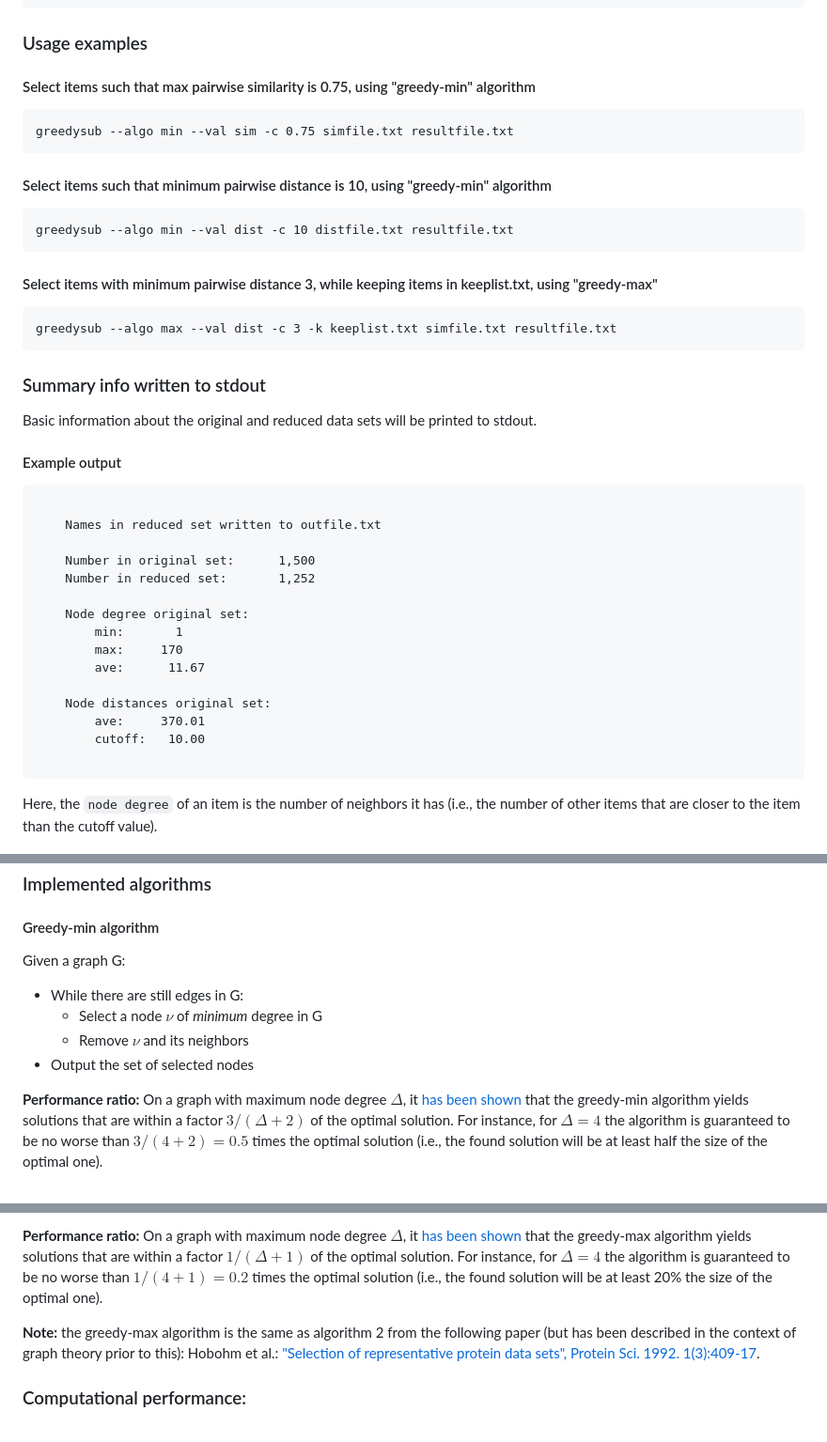
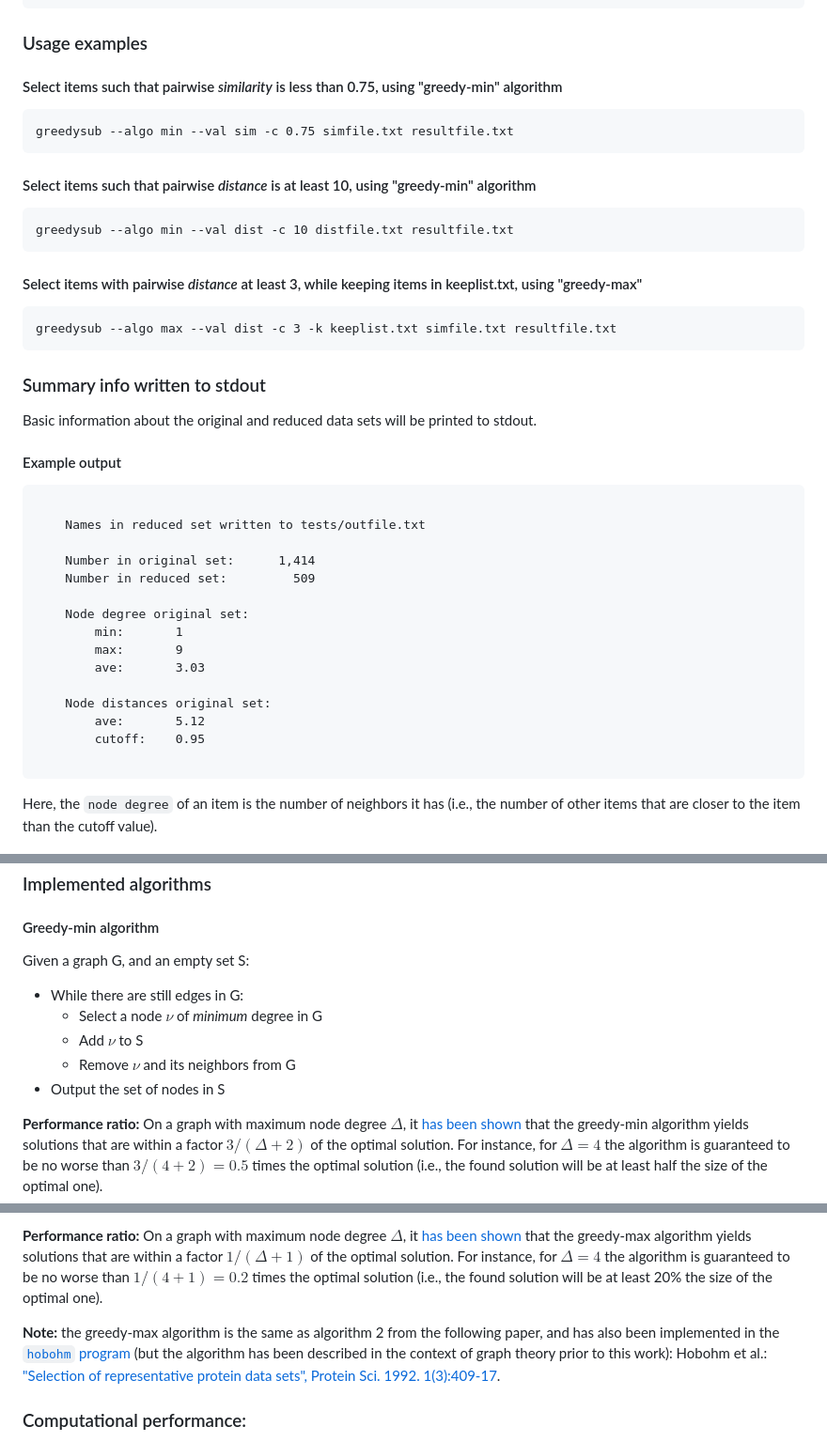
Before and after one commit to agormp/greedysub, a Markdown page: README.md, 3 parts joined by grey strips. Shown: that part at 94% size. Rendered like a GitHub page.

Commit message:
Rewrite theory; update performance measures

````diff
--- a/README.md
+++ b/README.md
@@ -100,19 +100,19 @@ def3
 
 ### Usage examples
 
-#### Select items such that max pairwise similarity is 0.75, using "greedy-min" algorithm
+#### Select items such that pairwise *similarity* is less than 0.75, using "greedy-min" algorithm
 
 ```
 greedysub --algo min --val sim -c 0.75 simfile.txt resultfile.txt
 ```
 
-#### Select items such that minimum pairwise distance is 10, using "greedy-min" algorithm
+#### Select items such that pairwise *distance* is at least 10, using "greedy-min" algorithm
 
 ```
 greedysub --algo min --val dist -c 10 distfile.txt resultfile.txt
 ```
 
-#### Select items with minimum pairwise distance 3, while keeping items in keeplist.txt, using "greedy-max"
+#### Select items with pairwise *distance* at least 3, while keeping items in keeplist.txt, using "greedy-max"
 
 ```
 greedysub --algo max --val dist -c 3 -k keeplist.txt simfile.txt resultfile.txt
@@ -126,19 +126,19 @@ Basic information about the original and reduced data sets will be printed to st
 
 ```
 
-	Names in reduced set written to outfile.txt
+	Names in reduced set written to tests/outfile.txt
 
-	Number in original set:      1,500
-	Number in reduced set:       1,252
+	Number in original set:      1,414
+	Number in reduced set:         509
 
 	Node degree original set:
 	    min:       1
-	    max:     170
-	    ave:      11.67
+	    max:       9
+	    ave:       3.03
 
 	Node distances original set:
-	    ave:     370.01
-	    cutoff:   10.00
+	    ave:       5.12
+	    cutoff:    0.95
 
 ```
 
@@ -164,12 +164,13 @@ This problem is [strongly NP-hard](https://en.wikipedia.org/wiki/Strong_NP-compl
 
 #### Greedy-min algorithm
 
-Given a graph G:
+Given a graph G, and an empty set S:
 
 * While there are still edges in G:
 	* Select a node $\nu$ of *minimum* degree in G
-	* Remove $\nu$ and its neighbors
-* Output the set of selected nodes
+	* Add $\nu$ to S
+	* Remove $\nu$ and its neighbors from G
+* Output the set of nodes in S
 
 **Performance ratio:** On a graph with maximum node degree $\Delta$, it [has been shown ](https://link.springer.com/article/10.1007/BF02523693) that the greedy-min algorithm yields solutions that are within a factor $3 / (\Delta + 2)$ of the optimal solution. For instance, for $\Delta=4$ the algorithm is guaranteed to be no worse than $3 / (4 + 2) = 0.5$ times the optimal solution (i.e., the found solution will be at least half the size of the optimal one).
 
@@ -184,7 +185,7 @@ Given a graph G:
 
 **Performance ratio:** On a graph with maximum node degree $\Delta$, it [has been shown ](https://www.sciencedirect.com/science/article/pii/S0166218X02002056?via%3Dihub) that the greedy-max algorithm yields solutions that are within a factor $1 / (\Delta + 1)$ of the optimal solution. For instance, for $\Delta=4$ the algorithm is guaranteed to be no worse than $1 / (4 + 1) = 0.2$ times the optimal solution (i.e., the found solution will be at least 20% the size of the optimal one).
 
-**Note:** the greedy-max algorithm is the same as algorithm 2 from the following paper (but has been described in the context of graph theory prior to this): Hobohm et al.: ["Selection of representative protein data sets", Protein Sci. 1992. 1(3):409-17](https://pubmed.ncbi.nlm.nih.gov/1304348/).
+**Note:** the greedy-max algorithm is the same as algorithm 2 from the following paper, and has also been implemented in the [`hobohm` program](https://github.com/agormp/hobohm) (but the algorithm has been described in the context of graph theory prior to this work): Hobohm et al.: ["Selection of representative protein data sets", Protein Sci. 1992. 1(3):409-17](https://pubmed.ncbi.nlm.nih.gov/1304348/).
 
 ### Computational performance:
 
````
Also changed, not shown: other parts of README.md (+1 -1 lines).
